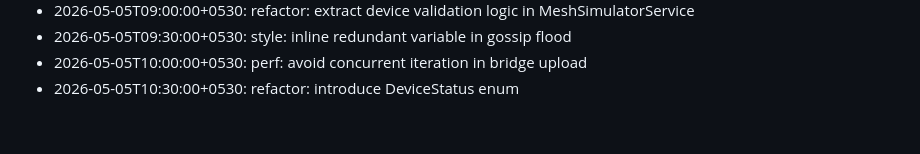
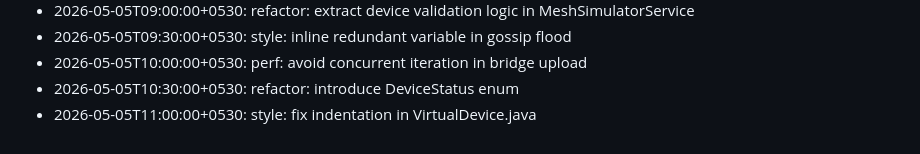
Before and after one commit to Aaditya022/UPI_Without_Internet, a Markdown page: CHANGELOG.md, the part around the change. GitHub-like rendering.

Commit message:
style: fix indentation in VirtualDevice.java

```diff
--- a/CHANGELOG.md
+++ b/CHANGELOG.md
@@ -55,3 +55,4 @@
 - 2026-05-05T09:30:00+0530: style: inline redundant variable in gossip flood
 - 2026-05-05T10:00:00+0530: perf: avoid concurrent iteration in bridge upload
 - 2026-05-05T10:30:00+0530: refactor: introduce DeviceStatus enum
+- 2026-05-05T11:00:00+0530: style: fix indentation in VirtualDevice.java
```
